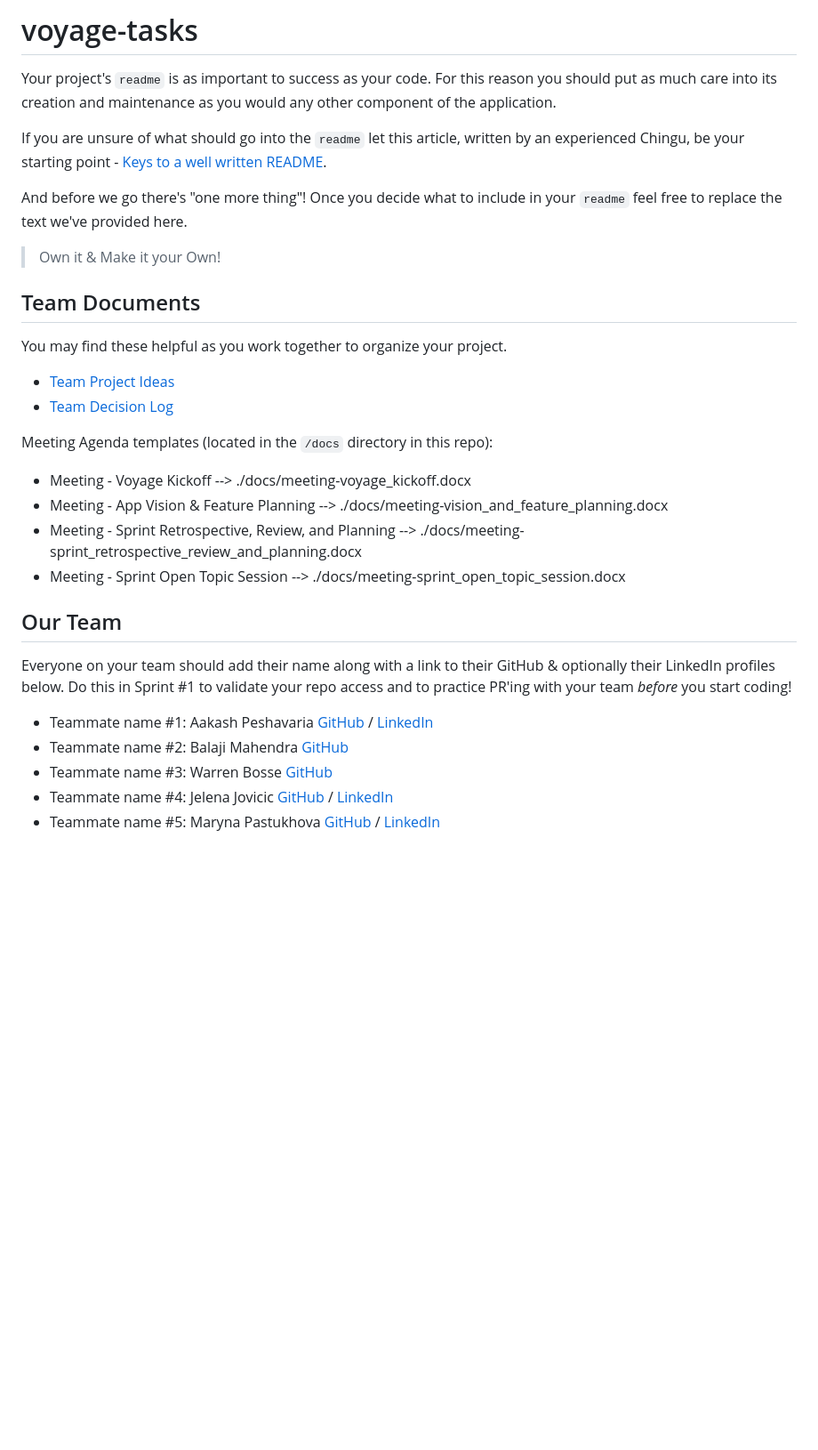
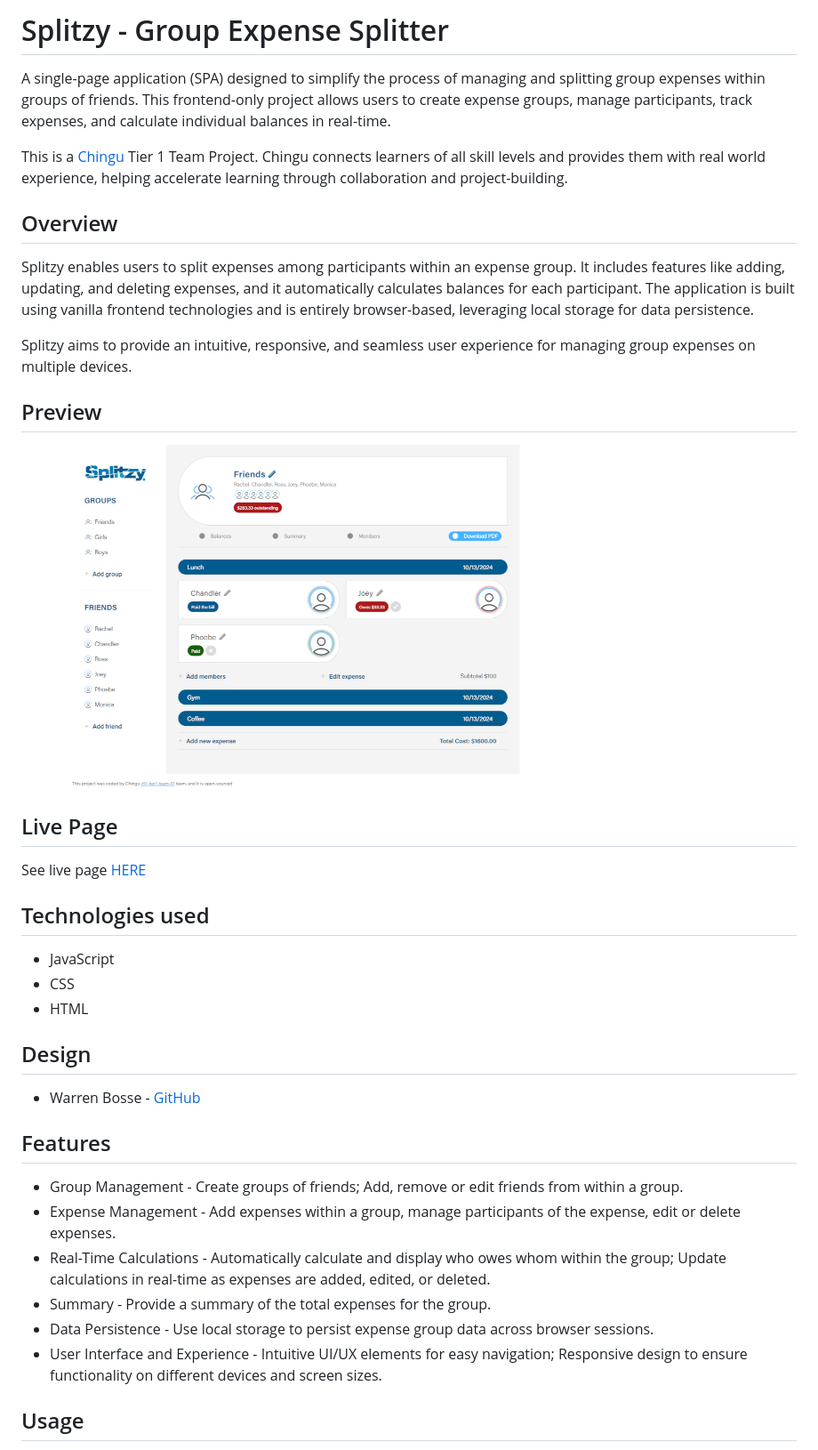
Before and after one commit to chingu-voyages/v51-tier1-team-01, a Markdown page: README.md, the part around the change printed below. Shown: that part at 89% size. Rendered like a GitHub page; pictures changed too: screenshot.PNG (added); blank space fills up the shorter version.

Commit message:
Write readme, add screenshot

```diff
--- a/README.md
+++ b/README.md
@@ -1,41 +1,41 @@
-# voyage-tasks
+# Splitzy - Group Expense Splitter
 
-Your project's `readme` is as important to success as your code. For
-this reason you should put as much care into its creation and maintenance
-as you would any other component of the application.
+A single-page application (SPA) designed to simplify the process of managing and splitting group expenses within groups of friends. This frontend-only project allows users to create expense groups, manage participants, track expenses, and calculate individual balances in real-time.
 
-If you are unsure of what should go into the `readme` let this article,
-written by an experienced Chingu, be your starting point -
-[Keys to a well written README](https://tinyurl.com/yk3wubft).
+This is a [Chingu](https://www.chingu.io/) Tier 1 Team Project. Chingu connects learners of all skill levels and provides them with real world experience, helping accelerate learning through collaboration and project-building.
 
-And before we go there's "one more thing"! Once you decide what to include
-in your `readme` feel free to replace the text we've provided here.
+## Overview
 
-> Own it & Make it your Own!
+Splitzy enables users to split expenses among participants within an expense group. It includes features like adding, updating, and deleting expenses, and it automatically calculates balances for each participant. The application is built using vanilla frontend technologies and is entirely browser-based, leveraging local storage for data persistence.
 
-## Team Documents
+Splitzy aims to provide an intuitive, responsive, and seamless user experience for managing group expenses on multiple devices.
 
-You may find these helpful as you work together to organize your project.
+## Preview
 
-- [Team Project Ideas](./docs/team_project_ideas.md)
-- [Team Decision Log](./docs/team_decision_log.md)
+![](/screenshot.PNG)
 
-Meeting Agenda templates (located in the `/docs` directory in this repo):
+## Live Page
 
-- Meeting - Voyage Kickoff --> ./docs/meeting-voyage_kickoff.docx
-- Meeting - App Vision & Feature Planning --> ./docs/meeting-vision_and_feature_planning.docx
-- Meeting - Sprint Retrospective, Review, and Planning --> ./docs/meeting-sprint_retrospective_review_and_planning.docx
-- Meeting - Sprint Open Topic Session --> ./docs/meeting-sprint_open_topic_session.docx
+See live page [HERE](https://chingu-voyages.github.io/v51-tier1-team-01/)
 
-## Our Team
+## Technologies used
 
-Everyone on your team should add their name along with a link to their GitHub
-& optionally their LinkedIn profiles below. Do this in Sprint #1 to validate
-your repo access and to practice PR'ing with your team _before_ you start
-coding!
+- JavaScript
+- CSS
+- HTML
 
-- Teammate name #1: Aakash Peshavaria [GitHub](https://github.com/aakash-webdev) / [LinkedIn](https://www.linkedin.com/in/aakash-peshavaria/)
-- Teammate name #2: Balaji Mahendra [GitHub](https://github.com/NameRectified)
-- Teammate name #3: Warren Bosse [GitHub](https://github.com/PsYk3s)
-- Teammate name #4: Jelena Jovicic [GitHub](https://github.com/je-jo) / [LinkedIn](https://www.linkedin.com/in/jelena-jovicic/)
-- Teammate name #5: Maryna Pastukhova [GitHub](https://github.com/maryurpast) / [LinkedIn](https://www.linkedin.com/in/maryna-pastukhova-front-end/)
+## Design
+
+- Warren Bosse - [GitHub](https://github.com/PsYk3s)
+
+## Features
+
+- Group Management - Create groups of friends; Add, remove or edit friends from within a group.
+- Expense Management - Add expenses within a group, manage participants of the expense, edit or delete expenses.
+- Real-Time Calculations - Automatically calculate and display who owes whom within the group; Update calculations in real-time as expenses are added, edited, or deleted.
+- Summary - Provide a summary of the total expenses for the group.
+- Data Persistence - Use local storage to persist expense group data across browser sessions.
+- User Interface and Experience - Intuitive UI/UX elements for easy navigation; Responsive design to ensure functionality on different devices and screen sizes.
+
+## Usage
+
```
Also changed, not shown: other parts of README.md (+21 -0 lines).
